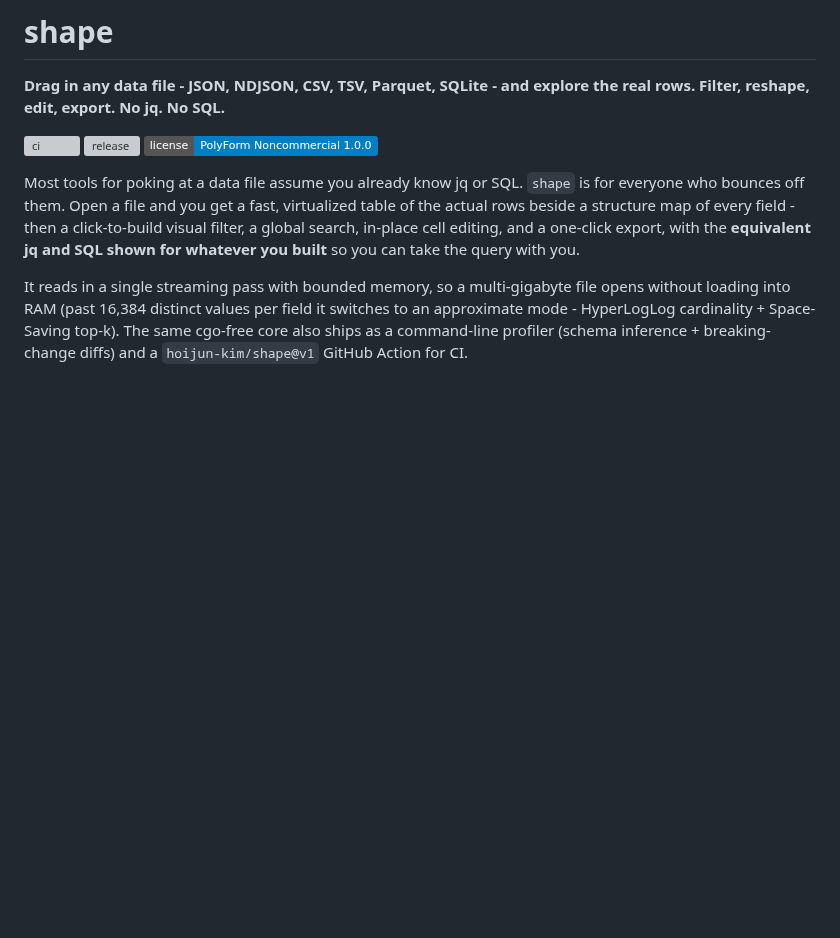
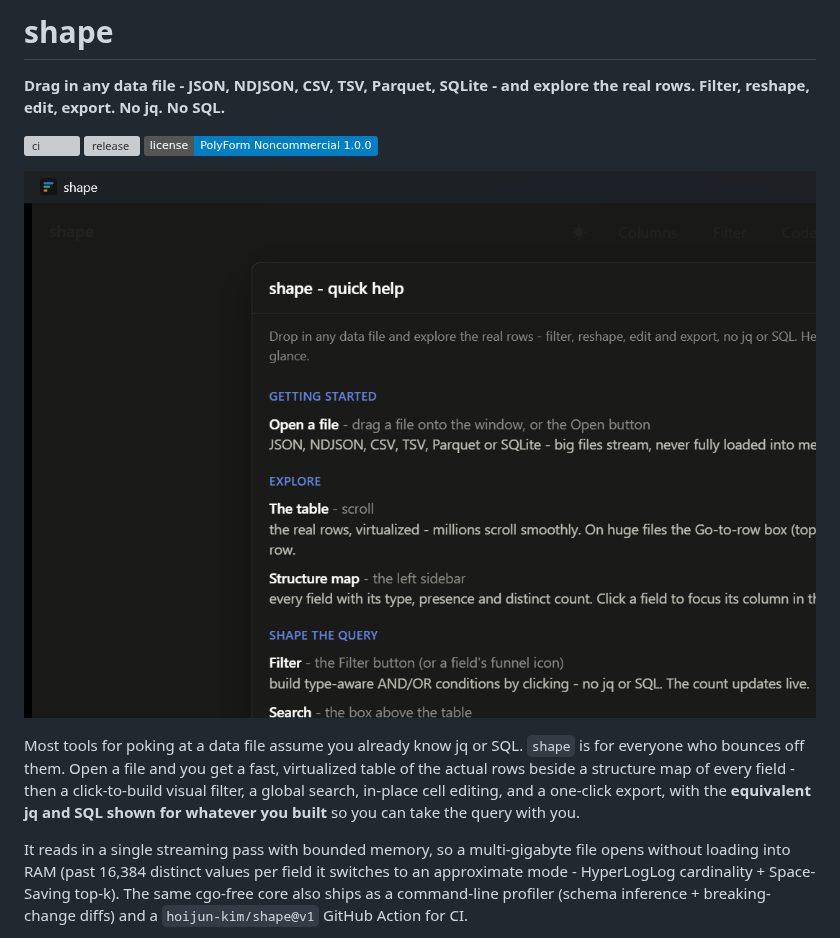
Before and after one commit to HoijunKim/shape, a Markdown page: README.md, the part around the change. Rendered like a GitHub page; pictures changed too: gui/docs/screenshot.png (added); badges without logos; blank space fills up the shorter version; grey boxes are pictures that could not be loaded.

Commit message:
docs: README hero screenshot

```diff
--- a/README.md
+++ b/README.md
@@ -31,6 +31,8 @@ the real rows. Filter, reshape, edit, export. No jq. No SQL.**
 [![ci](https://github.com/hoijun-kim/shape/actions/workflows/ci.yml/badge.svg)](https://github.com/hoijun-kim/shape/actions/workflows/ci.yml)
 [![release](https://img.shields.io/github/v/release/hoijun-kim/shape?sort=semver)](https://github.com/hoijun-kim/shape/releases)
 [![license](https://img.shields.io/badge/license-PolyForm%20Noncommercial%201.0.0-blue)](LICENSE)
+
+![shape](gui/docs/screenshot.png)
 
 Most tools for poking at a data file assume you already know jq or SQL. `shape`
 is for everyone who bounces off them. Open a file and you get a fast, virtualized
```
